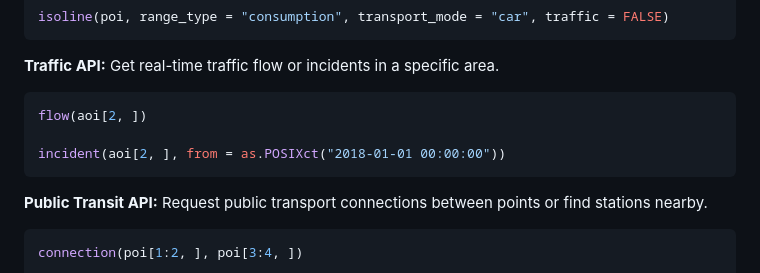
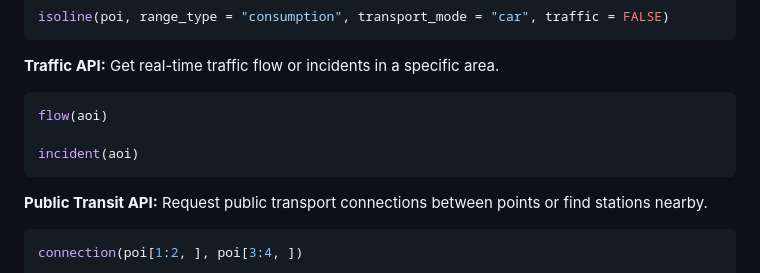
Before and after one commit to munterfi/hereR, a Markdown page: README.md, the part around the change. Rendered like a GitHub page.

Commit message:
Adjust README

````diff
--- a/README.md
+++ b/README.md
@@ -94,9 +94,9 @@ isoline(poi, range_type = "consumption", transport_mode = "car", traffic = FALSE
 **Traffic API:** Get real-time traffic flow or incidents in a specific area.
 
 ```r
-flow(aoi[2, ])
+flow(aoi)
 
-incident(aoi[2, ], from = as.POSIXct("2018-01-01 00:00:00"))
+incident(aoi)
 ```
 
 **Public Transit API:** Request public transport connections between points or find stations nearby.
````
